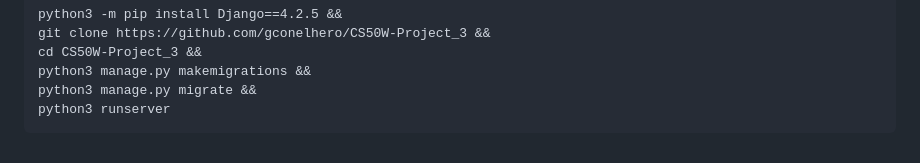
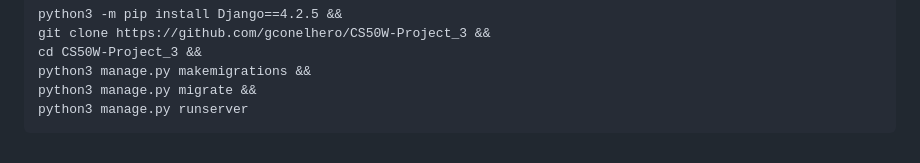
Before and after one commit to gconelhero/CS50W-Project_3, a Markdown page: README.md, the part around the change. Rendered like a GitHub page.

````diff
--- a/README.md
+++ b/README.md
@@ -33,5 +33,5 @@ git clone https://github.com/gconelhero/CS50W-Project_3 &&
 cd CS50W-Project_3 &&
 python3 manage.py makemigrations &&
 python3 manage.py migrate &&
-python3 runserver
+python3 manage.py runserver
 ```
````
